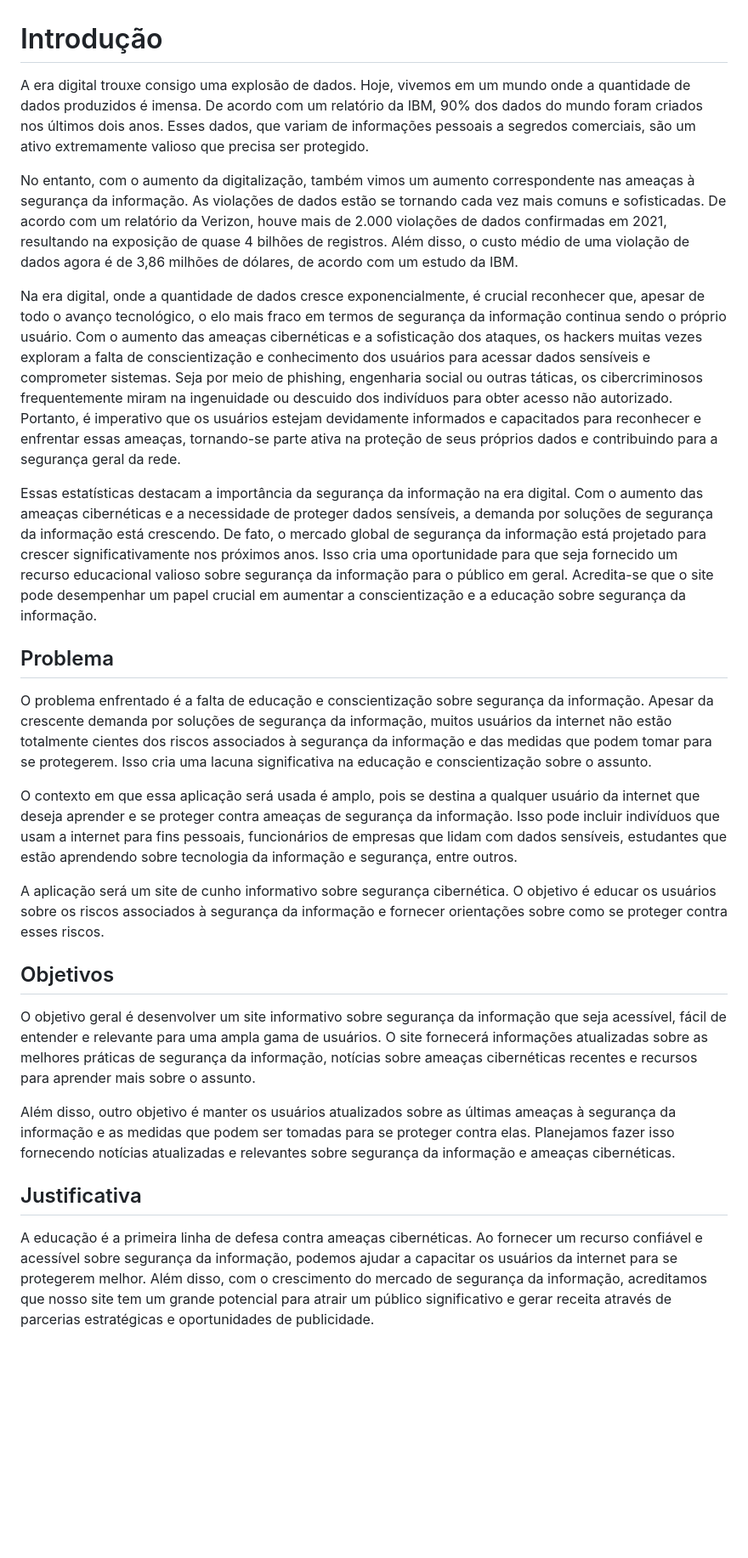
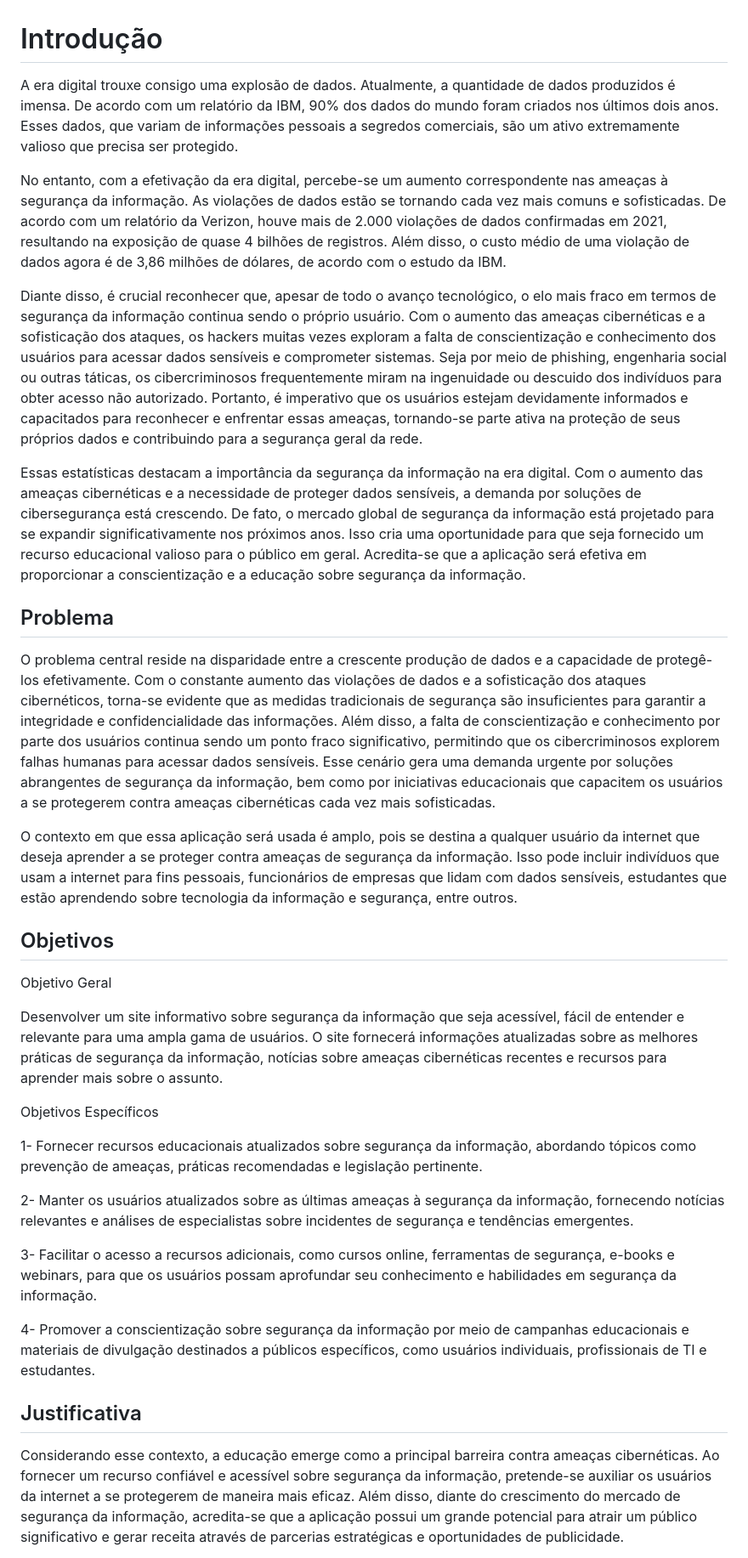
Before and after one commit to ICEI-PUC-Minas-PMV-SI/pmv-si-2024-1-pe1-t4-si_t4_app_web_1osem2024_gp01, a Markdown page: docs/01-Documentação de Contexto.md, the part around one of its changes. Shown at 85% size. GitHub-like rendering; blank space fills up the shorter version.

Commit message:
Update 01-Documentação de Contexto.md
Refinamento de conteúdo.

```diff
--- a/docs/01-Documentação de Contexto.md
+++ b/docs/01-Documentação de Contexto.md
@@ -1,30 +1,39 @@
 # Introdução
 
-  A era digital trouxe consigo uma explosão de dados. Hoje, vivemos em um mundo onde a quantidade de dados produzidos é imensa. De acordo com um relatório da IBM, 90% dos dados do mundo foram criados nos últimos dois anos. Esses dados, que variam de informações pessoais a segredos comerciais, são um ativo extremamente valioso que precisa ser protegido.
+   A era digital trouxe consigo uma explosão de dados. Atualmente, a quantidade de dados produzidos é imensa. De acordo com um relatório da IBM, 90% dos dados do mundo foram criados nos últimos dois anos. Esses dados, que variam de informações pessoais a segredos comerciais, são um ativo extremamente valioso que precisa ser protegido.
 
-  No entanto, com o aumento da digitalização, também vimos um aumento correspondente nas ameaças à segurança da informação. As violações de dados estão se tornando cada vez mais comuns e sofisticadas. De acordo com um relatório da Verizon, houve mais de 2.000 violações de dados confirmadas em 2021, resultando na exposição de quase 4 bilhões de registros. Além disso, o custo médio de uma violação de dados agora é de 3,86 milhões de dólares, de acordo com um estudo da IBM.
+  No entanto, com a efetivação da era digital, percebe-se um aumento correspondente nas ameaças à segurança da informação. As violações de dados estão se tornando cada vez mais comuns e sofisticadas. De acordo com um relatório da Verizon, houve mais de 2.000 violações de dados confirmadas em 2021, resultando na exposição de quase 4 bilhões de registros. Além disso, o custo médio de uma violação de dados agora é de 3,86 milhões de dólares, de acordo com o estudo da IBM.
 
-   Na era digital, onde a quantidade de dados cresce exponencialmente, é crucial reconhecer que, apesar de todo o avanço tecnológico, o elo mais fraco em termos de segurança da informação continua sendo o próprio usuário. Com o aumento das ameaças cibernéticas e a sofisticação dos ataques, os hackers muitas vezes exploram a falta de conscientização e conhecimento dos usuários para acessar dados sensíveis e comprometer sistemas. Seja por meio de phishing, engenharia social ou outras táticas, os cibercriminosos frequentemente miram na ingenuidade ou descuido dos indivíduos para obter acesso não autorizado. Portanto, é imperativo que os usuários estejam devidamente informados e capacitados para reconhecer e enfrentar essas ameaças, tornando-se parte ativa na proteção de seus próprios dados e contribuindo para a segurança geral da rede.
+   Diante disso, é crucial reconhecer que, apesar de todo o avanço tecnológico, o elo mais fraco em termos de segurança da informação continua sendo o próprio usuário. Com o aumento das ameaças cibernéticas e a sofisticação dos ataques, os hackers muitas vezes exploram a falta de conscientização e conhecimento dos usuários para acessar dados sensíveis e comprometer sistemas. Seja por meio de phishing, engenharia social ou outras táticas, os cibercriminosos frequentemente miram na ingenuidade ou descuido dos indivíduos para obter acesso não autorizado. Portanto, é imperativo que os usuários estejam devidamente informados e capacitados para reconhecer e enfrentar essas ameaças, tornando-se parte ativa na proteção de seus próprios dados e contribuindo para a segurança geral da rede.
 
-  Essas estatísticas destacam a importância da segurança da informação na era digital. Com o aumento das ameaças cibernéticas e a necessidade de proteger dados sensíveis, a demanda por soluções de segurança da informação está crescendo. De fato, o mercado global de segurança da informação está projetado para crescer significativamente nos próximos anos. Isso cria uma oportunidade para que seja fornecido um recurso educacional valioso sobre segurança da informação para o público em geral. Acredita-se que o site pode desempenhar um papel crucial em aumentar a conscientização e a educação sobre segurança da informação.
+   Essas estatísticas destacam a importância da segurança da informação na era digital. Com o aumento das ameaças cibernéticas e a necessidade de proteger dados sensíveis, a demanda por soluções de cibersegurança está crescendo. De fato, o mercado global de segurança da informação está projetado para se expandir significativamente nos próximos anos. Isso cria uma oportunidade para que seja fornecido um recurso educacional valioso para o público em geral. Acredita-se que a aplicação será efetiva em proporcionar a conscientização e a educação sobre segurança da informação.
 
 
 ## Problema
-  O problema enfrentado é a falta de educação e conscientização sobre segurança da informação. Apesar da crescente demanda por soluções de segurança da informação, muitos usuários da internet não estão totalmente cientes dos riscos associados à segurança da informação e das medidas que podem tomar para se protegerem. Isso cria uma lacuna significativa na educação e conscientização sobre o assunto.
 
-  O contexto em que essa aplicação será usada é amplo, pois se destina a qualquer usuário da internet que deseja aprender e se proteger contra ameaças de segurança da informação. Isso pode incluir indivíduos que usam a internet para fins pessoais, funcionários de empresas que lidam com dados sensíveis, estudantes que estão aprendendo sobre tecnologia da informação e segurança, entre outros.
+  O problema central reside na disparidade entre a crescente produção de dados e a capacidade de protegê-los efetivamente. Com o constante aumento das violações de dados e a sofisticação dos ataques cibernéticos, torna-se evidente que as medidas tradicionais de segurança são insuficientes para garantir a integridade e confidencialidade das informações. Além disso, a falta de conscientização e conhecimento por parte dos usuários continua sendo um ponto fraco significativo, permitindo que os cibercriminosos explorem falhas humanas para acessar dados sensíveis. Esse cenário gera uma demanda urgente por soluções abrangentes de segurança da informação, bem como por iniciativas educacionais que capacitem os usuários a se protegerem contra ameaças cibernéticas cada vez mais sofisticadas.
 
-  A aplicação será um site de cunho informativo sobre segurança cibernética. O objetivo é educar os usuários sobre os riscos associados à segurança da informação e fornecer orientações sobre como se proteger contra esses riscos.
+  O contexto em que essa aplicação será usada é amplo, pois se destina a qualquer usuário da internet que deseja aprender a se proteger contra ameaças de segurança da informação. Isso pode incluir indivíduos que usam a internet para fins pessoais, funcionários de empresas que lidam com dados sensíveis, estudantes que estão aprendendo sobre tecnologia da informação e segurança, entre outros.
 
 
 ## Objetivos
 
-  O objetivo geral é desenvolver um site informativo sobre segurança da informação que seja acessível, fácil de entender e relevante para uma ampla gama de usuários. O site fornecerá informações atualizadas sobre as melhores práticas de segurança da informação, notícias sobre ameaças cibernéticas recentes e recursos para aprender mais sobre o assunto.
+Objetivo Geral
 
-  Além disso, outro objetivo é manter os usuários atualizados sobre as últimas ameaças à segurança da informação e as medidas que podem ser tomadas para se proteger contra elas. Planejamos fazer isso fornecendo notícias atualizadas e relevantes sobre segurança da informação e ameaças cibernéticas.
+  Desenvolver um site informativo sobre segurança da informação que seja acessível, fácil de entender e relevante para uma ampla gama de usuários. O site fornecerá informações atualizadas sobre as melhores práticas de segurança da informação, notícias sobre ameaças cibernéticas recentes e recursos para aprender mais sobre o assunto.
+
+Objetivos Específicos
+
+1-  Fornecer recursos educacionais atualizados sobre segurança da informação, abordando tópicos como prevenção de ameaças, práticas recomendadas e legislação pertinente.
+
+2- Manter os usuários atualizados sobre as últimas ameaças à segurança da informação, fornecendo notícias relevantes e análises de especialistas sobre incidentes de segurança e tendências emergentes.
+
+3- Facilitar o acesso a recursos adicionais, como cursos online, ferramentas de segurança, e-books e webinars, para que os usuários possam aprofundar seu conhecimento e habilidades em segurança da informação.
+
+4- Promover a conscientização sobre segurança da informação por meio de campanhas educacionais e materiais de divulgação destinados a públicos específicos, como usuários individuais, profissionais de TI e estudantes.
 
 
 ## Justificativa
 
-  A educação é a primeira linha de defesa contra ameaças cibernéticas. Ao fornecer um recurso confiável e acessível sobre segurança da informação, podemos ajudar a capacitar os usuários da internet para se protegerem melhor. Além disso, com o crescimento do mercado de segurança da informação, acreditamos que nosso site tem um grande potencial para atrair um público significativo e gerar receita através de parcerias estratégicas e oportunidades de publicidade.
+  Considerando esse contexto, a educação emerge como a principal barreira contra ameaças cibernéticas. Ao fornecer um recurso confiável e acessível sobre segurança da informação, pretende-se auxiliar os usuários da internet a se protegerem de maneira mais eficaz. Além disso, diante do crescimento do mercado de segurança da informação, acredita-se que a aplicação possui um grande potencial para atrair um público significativo e gerar receita através de parcerias estratégicas e oportunidades de publicidade.
 
```
Also changed, not shown: other parts of docs/01-Documentação de Contexto.md (+6 -7 lines).
